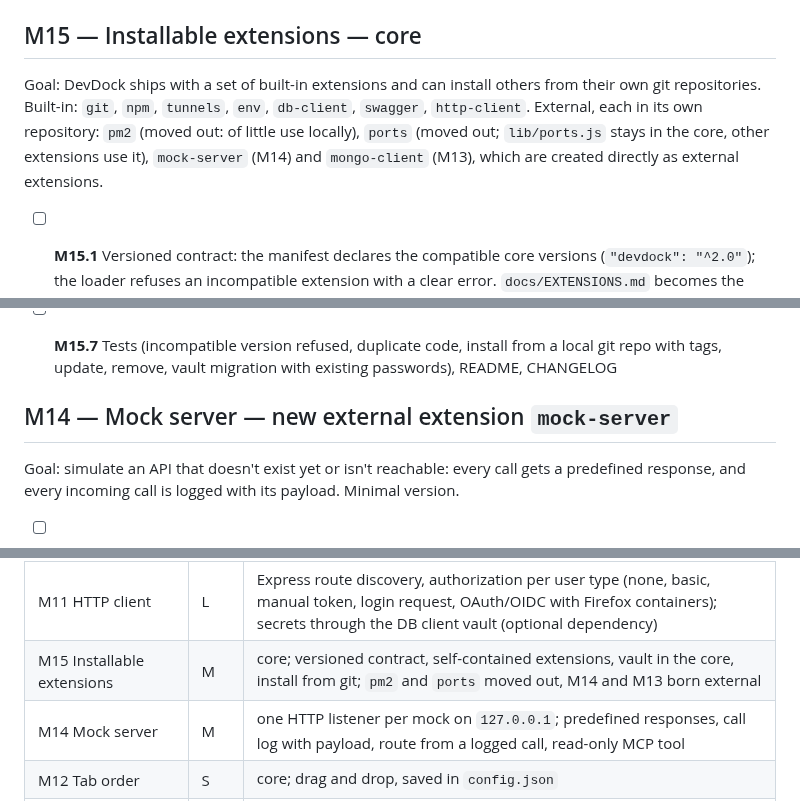
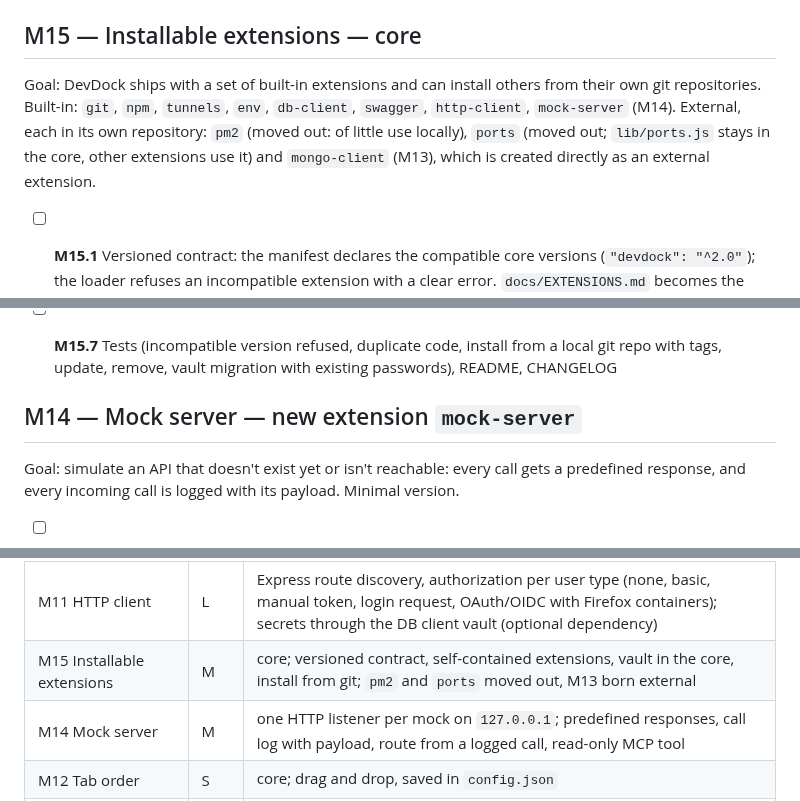
Before and after one commit to codo82/devdock, a Markdown page: ROADMAP.md, 3 parts joined by grey strips. GitHub-like rendering.

Commit message:
Roadmap: mock-server resta tra le estensioni predefinite
Co-Authored-By: Claude Opus 5.5 <noreply@anthropic.com>
Claude-Session: https://claude.ai/code/session_01EjE11rvVvBbLkhTL7KdurR

```diff
--- a/ROADMAP.md
+++ b/ROADMAP.md
@@ -268,7 +268,7 @@ Goal: send requests to the local APIs of a project and keep the useful ones, wit
 
 ## M15 — Installable extensions — core
 
-Goal: DevDock ships with a set of built-in extensions and can install others from their own git repositories. Built-in: `git`, `npm`, `tunnels`, `env`, `db-client`, `swagger`, `http-client`. External, each in its own repository: `pm2` (moved out: of little use locally), `ports` (moved out; `lib/ports.js` stays in the core, other extensions use it), `mock-server` (M14) and `mongo-client` (M13), which are created directly as external extensions.
+Goal: DevDock ships with a set of built-in extensions and can install others from their own git repositories. Built-in: `git`, `npm`, `tunnels`, `env`, `db-client`, `swagger`, `http-client`, `mock-server` (M14). External, each in its own repository: `pm2` (moved out: of little use locally), `ports` (moved out; `lib/ports.js` stays in the core, other extensions use it) and `mongo-client` (M13), which is created directly as an external extension.
 
 - [ ] **M15.1** Versioned contract: the manifest declares the compatible core versions (`"devdock": "^2.0"`); the loader refuses an incompatible extension with a clear error. `docs/EXTENSIONS.md` becomes the public API, breaking changes marked in the CHANGELOG
 - [ ] **M15.2** Self-contained extensions: tests move into `extensions/<code>/tests/` and use a test kit exported by the core (today's `tests/helpers.js`); the i18n check runs per extension; removing an extension folder leaves the core suite green
@@ -279,7 +279,7 @@ Goal: DevDock ships with a set of built-in extensions and can install others fro
 - [ ] **M15.7** Tests (incompatible version refused, duplicate code, install from a local git repo with tags, update, remove, vault migration with existing passwords), README, CHANGELOG
 
 
-## M14 — Mock server — new external extension `mock-server`
+## M14 — Mock server — new extension `mock-server`
 
 Goal: simulate an API that doesn't exist yet or isn't reachable: every call gets a predefined response, and every incoming call is logged with its payload. Minimal version.
 
@@ -333,7 +333,7 @@ Goal: browse and edit MongoDB databases like the MySQL client does, with the sam
 | M9 Ports in use | S | `lib/ports.js` extended; Windows through `netstat` |
 | M10 Environment files | S | read and write, comments and order kept; values never stored in DevDock or sent to agents |
 | M11 HTTP client | L | Express route discovery, authorization per user type (none, basic, manual token, login request, OAuth/OIDC with Firefox containers); secrets through the DB client vault (optional dependency) |
-| M15 Installable extensions | M | core; versioned contract, self-contained extensions, vault in the core, install from git; `pm2` and `ports` moved out, M14 and M13 born external |
+| M15 Installable extensions | M | core; versioned contract, self-contained extensions, vault in the core, install from git; `pm2` and `ports` moved out, M13 born external |
 | M14 Mock server | M | one HTTP listener per mock on `127.0.0.1`; predefined responses, call log with payload, route from a logged call, read-only MCP tool |
 | M12 Tab order | S | core; drag and drop, saved in `config.json` |
 | M13 MongoDB client | L | same vault and confirmation rules as the MySQL client; read-only MCP tools |
```
